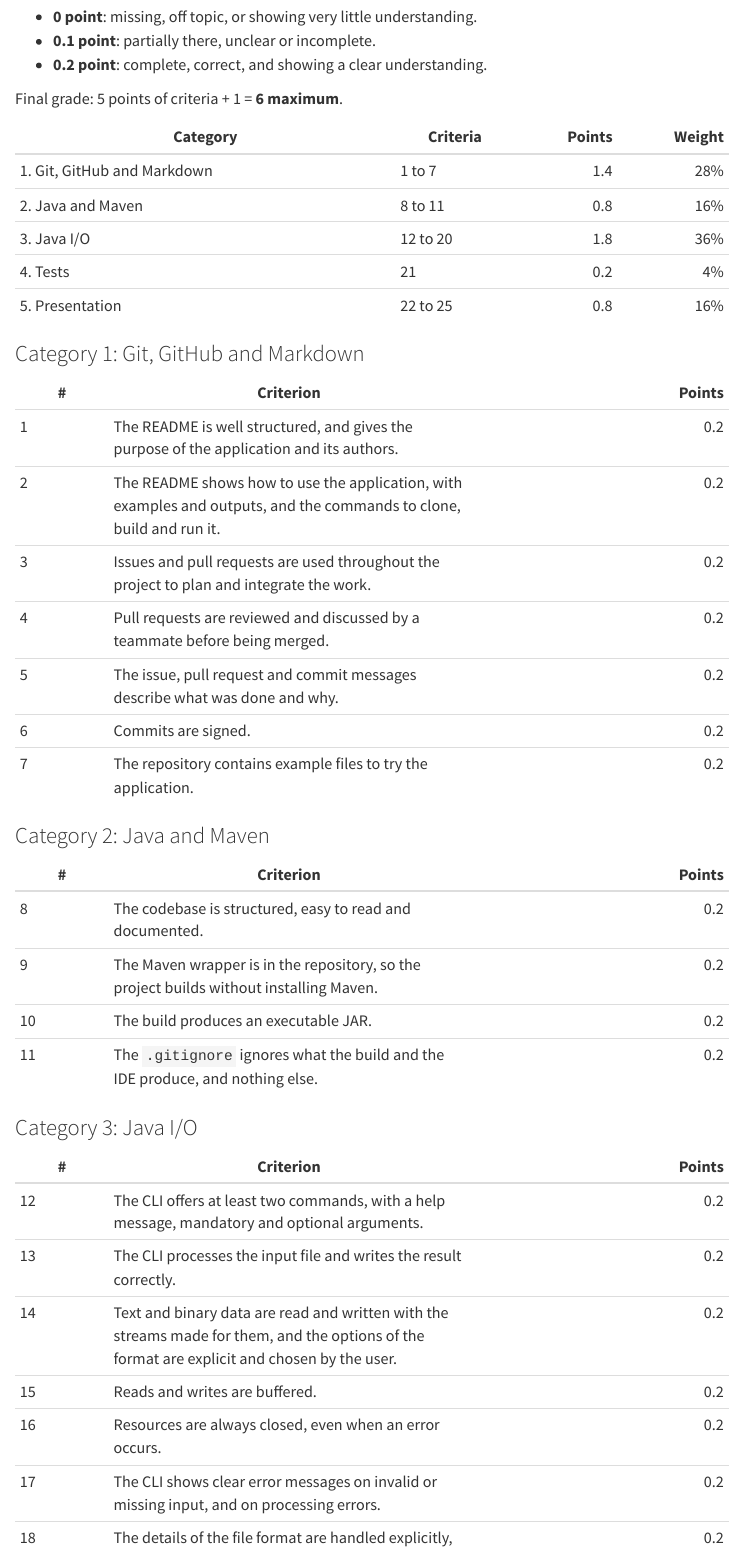
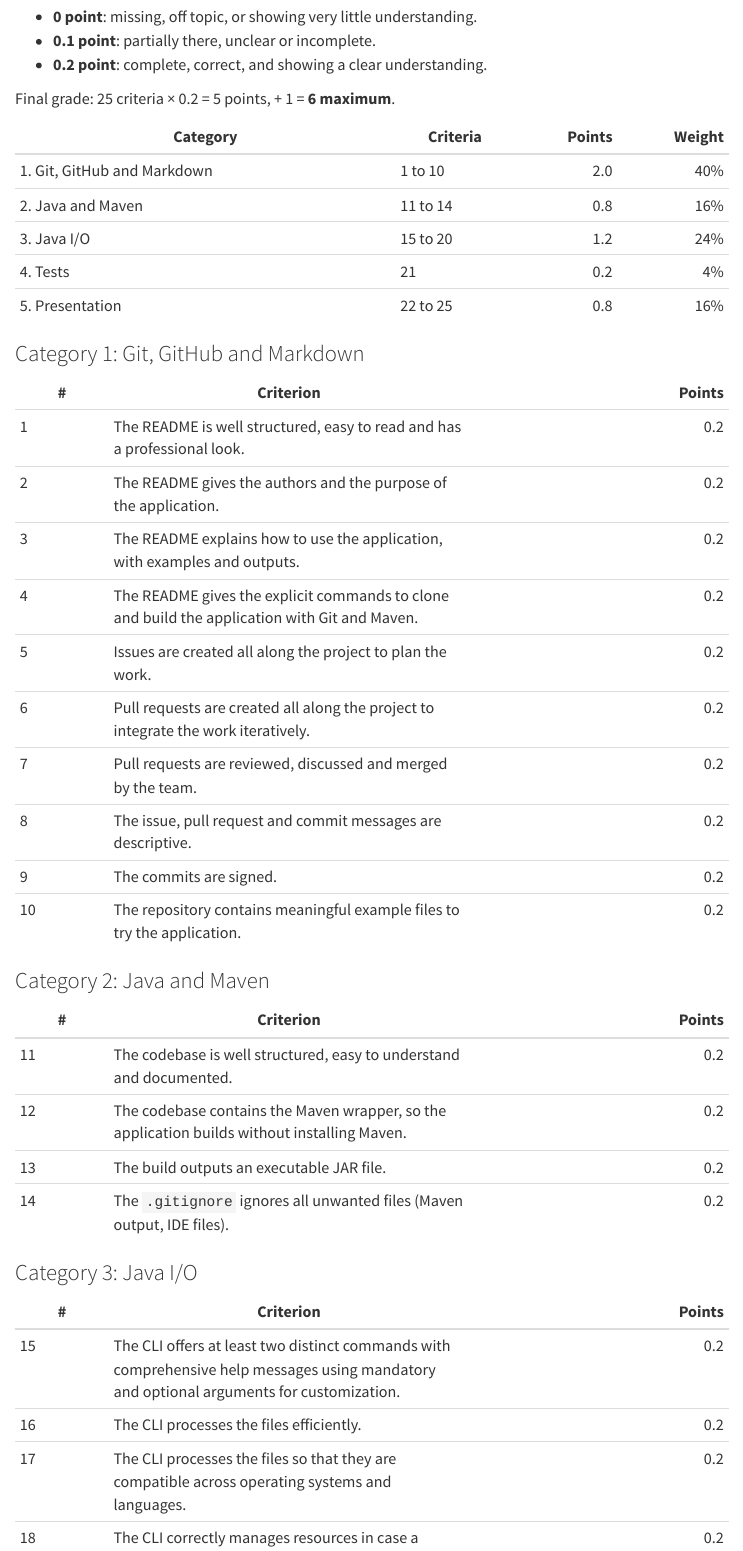
Before and after one commit to heigvd-dai-26/heigvd-dai-26.github.io, a Quarto document (practical-work/pw1.qmd): the page in a window 1100 px wide, from 3890 px down. Rendered offline with R 4.5, knitr and Pandoc in place of Quarto, with nearby package versions; menus at the side of the page are left out.

Commit message:
PW1 : Update criteria

```diff
--- a/practical-work/pw1.qmd
+++ b/practical-work/pw1.qmd
@@ -185,13 +185,13 @@ Each criterion is worth:
 - **0.1 point**: partially there, unclear or incomplete.
 - **0.2 point**: complete, correct, and showing a clear understanding.
 
-Final grade: 5 points of criteria + 1 = **6 maximum**.
+Final grade: 25 criteria × 0.2 = 5 points, + 1 = **6 maximum**.
 
 | Category | Criteria | Points | Weight |
 |----------|----------|-------:|-------:|
-| 1. Git, GitHub and Markdown | 1 to 7 | 1.4 | 28% |
-| 2. Java and Maven | 8 to 11 | 0.8 | 16% |
-| 3. Java I/O | 12 to 20 | 1.8 | 36% |
+| 1. Git, GitHub and Markdown | 1 to 10 | 2.0 | 40% |
+| 2. Java and Maven | 11 to 14 | 0.8 | 16% |
+| 3. Java I/O | 15 to 20 | 1.2 | 24% |
 | 4. Tests | 21 | 0.2 | 4% |
 | 5. Presentation | 22 to 25 | 0.8 | 16% |
 
@@ -199,31 +199,31 @@ Final grade: 5 points of criteria + 1 = **6 maximum**.
 
 | # | Criterion | Points |
 |---|-----------|-------:|
-| 1 | The README is well structured, and gives the purpose of the application and its authors. | 0.2 |
-| 2 | The README shows how to use the application, with examples and outputs, and the commands to clone, build and run it. | 0.2 |
-| 3 | Issues and pull requests are used throughout the project to plan and integrate the work. | 0.2 |
-| 4 | Pull requests are reviewed and discussed by a teammate before being merged. | 0.2 |
-| 5 | The issue, pull request and commit messages describe what was done and why. | 0.2 |
-| 6 | Commits are signed. | 0.2 |
-| 7 | The repository contains example files to try the application. | 0.2 |
+| 1 | The README is well structured, easy to read and has a professional look. | 0.2 |
+| 2 | The README gives the authors and the purpose of the application. | 0.2 |
+| 3 | The README explains how to use the application, with examples and outputs. | 0.2 |
+| 4 | The README gives the explicit commands to clone and build the application with Git and Maven. | 0.2 |
+| 5 | Issues are created all along the project to plan the work. | 0.2 |
+| 6 | Pull requests are created all along the project to integrate the work iteratively. | 0.2 |
+| 7 | Pull requests are reviewed, discussed and merged by the team. | 0.2 |
+| 8 | The issue, pull request and commit messages are descriptive. | 0.2 |
+| 9 | The commits are signed. | 0.2 |
+| 10 | The repository contains meaningful example files to try the application. | 0.2 |
 
 ### Category 2: Java and Maven
 
 | # | Criterion | Points |
 |---|-----------|-------:|
-| 8 | The codebase is structured, easy to read and documented. | 0.2 |
-| 9 | The Maven wrapper is in the repository, so the project builds without installing Maven. | 0.2 |
-| 10 | The build produces an executable JAR. | 0.2 |
-| 11 | The `.gitignore` ignores what the build and the IDE produce, and nothing else. | 0.2 |
+| 11 | The codebase is well structured, easy to understand and documented. | 0.2 |
+| 12 | The codebase contains the Maven wrapper, so the application builds without installing Maven. | 0.2 |
+| 13 | The build outputs an executable JAR file. | 0.2 |
+| 14 | The `.gitignore` ignores all unwanted files (Maven output, IDE files). | 0.2 |
 
 ### Category 3: Java I/O
 
 | # | Criterion | Points |
 |---|-----------|-------:|
-| 12 | The CLI offers at least two commands, with a help message, mandatory and optional arguments. | 0.2 |
-| 13 | The CLI processes the input file and writes the result correctly. | 0.2 |
-| 14 | Text and binary data are read and written with the streams made for them, and the options of the format are explicit and chosen by the user. | 0.2 |
-| 15 | Reads and writes are buffered. | 0.2 |
-| 16 | Resources are always closed, even when an error occurs. | 0.2 |
-| 17 | The CLI shows clear error messages on invalid or missing input, and on processing errors. | 0.2 |
-| 18 | The details of the file format are handled explicitly, not left to the defaults of the platform. | 0.2 |
+| 15 | The CLI offers at least two distinct commands with comprehensive help messages using mandatory and optional arguments for customization. | 0.2 |
+| 16 | The CLI processes the files efficiently. | 0.2 |
+| 17 | The CLI processes the files so that they are compatible across operating systems and languages. | 0.2 |
+| 18 | The CLI correctly manages resources in case a problem occurs when processing the files. | 0.2 |
--- a/slides/pw1.qmd
+++ b/slides/pw1.qmd
@@ -65,7 +65,7 @@ You know why the `ç` is lost.
 | 1 | Idea posted, repository ready, Maven and picocli skeleton. |
 | 2 | Processing works: charset, buffering, resources. First tests. |
 | 3 | Errors handled, example files, README. |
-| 4 | Edge-case tests, "Design choices" section, PRs merged. |
+| 4 | Edge-case tests, README complete, PRs merged. |
 
 Dates for your class are on the practical work page. Submission the
 evening before the presentations.
@@ -76,9 +76,9 @@ evening before the presentations.
 
 | Category | Weight |
 |----------|-------:|
-| 1. Git, GitHub and Markdown | 28% |
+| 1. Git, GitHub and Markdown | 40% |
 | 2. Java and Maven | 16% |
-| 3. Java I/O | 36% |
+| 3. Java I/O | 24% |
 | 4. Tests | 4% |
 | 5. Presentation | 16% |
 
@@ -89,8 +89,7 @@ Read it **before** you start, not the evening before the deadline.
 
 - The files are read and written **correctly**: charset, buffering,
   resources closed, errors reported.
-- The **README**: what it does, how to run it, and a **Design choices**
-  section (your lab report).
+- The **README**: what it does, how to build and run it, with examples.
 - **Tests** on the processing, separated from the CLI.
 - A **team** history: issues, pull requests, reviews.
 
```
Also changed, not shown: practical-work/pw1.qmd (8 more changed lines).
